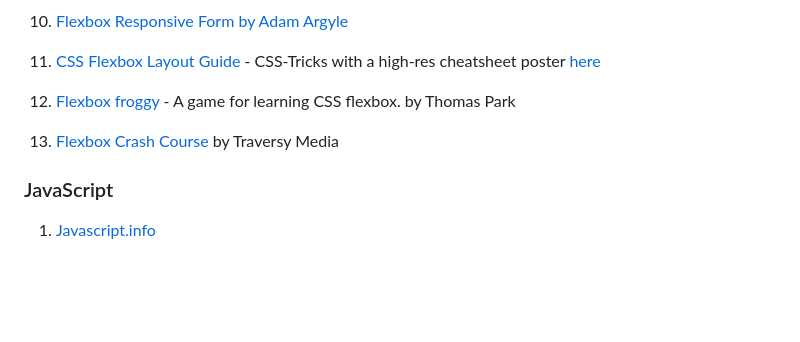
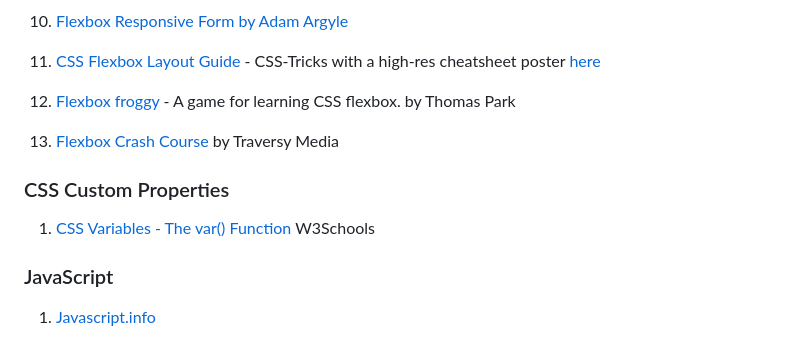
Before and after one commit to odunlemi/r-logs, a Markdown page: r-log/resources.md, the part around the change. Drawn GitHub-style; blank space fills up the shorter version.

```diff
--- a/r-log/resources.md
+++ b/r-log/resources.md
@@ -55,6 +55,9 @@
 
 13. [Flexbox Crash Course](https://www.youtube.com/watch?v=3YW65K6LcIA) by Traversy Media
 
+### CSS Custom Properties
+1. [CSS Variables - The var() Function](https://www.w3schools.com/css/css3_variables.asp) W3Schools
+
 ### JavaScript
 1. [Javascript.info](https://javascript.info/)
 
```
Also changed, not shown: r-log/r1-log.md (+28 -2 lines), images/screenshot-blog-preview-page-mobile.jpg (renamed from images/screenshot-mobile.jpg), images/screenshot-blog-preview-page.png (renamed from images/screenshot.png), images/screenshot-social-links-profile-mobile.jpg (added), 2 other files.
